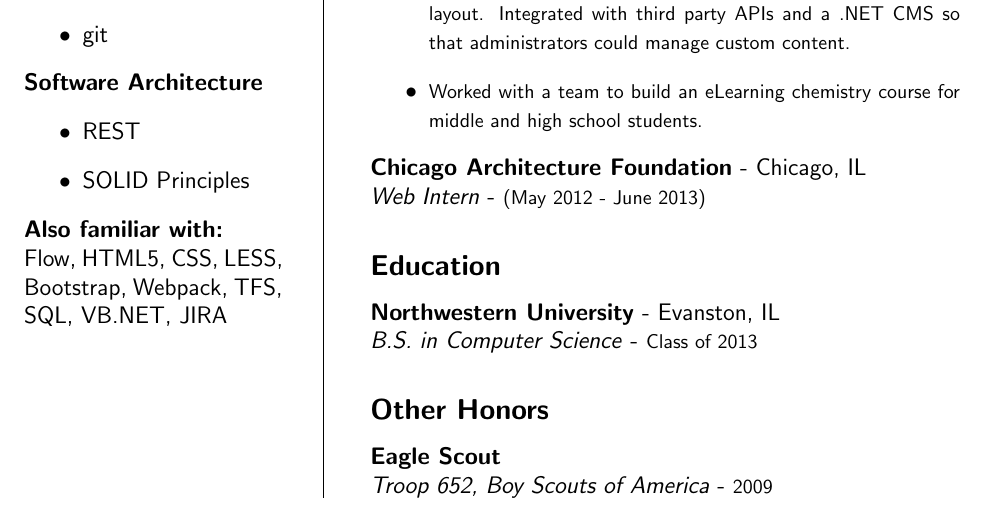
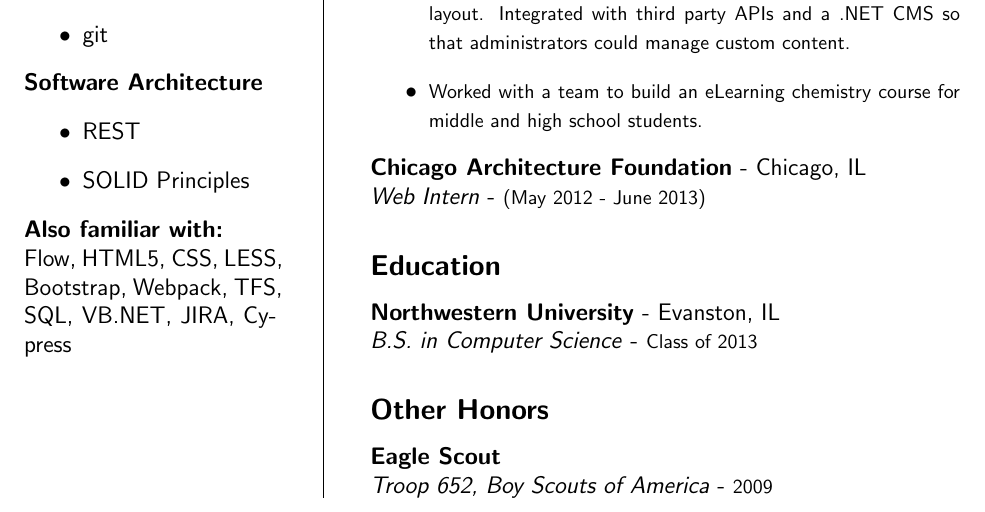
Before and after one commit to mdalzell/resume, a LaTeX CV (resume.tex): part of the page, cut so that both start at the same text. Compiled offline with pdfLaTeX.

Commit message:
Another update to test git hooks

```diff
--- a/resume.tex
+++ b/resume.tex
@@ -54,7 +54,7 @@
 \end{itemize}
 
 \noindent \textbf{Also familiar with:}\\
-Flow, HTML5, CSS, LESS, Bootstrap, Webpack, TFS, SQL, VB.NET, JIRA
+Flow, HTML5, CSS, LESS, Bootstrap, Webpack, TFS, SQL, VB.NET, JIRA, Cypress
 
 \switchcolumn
 
```
